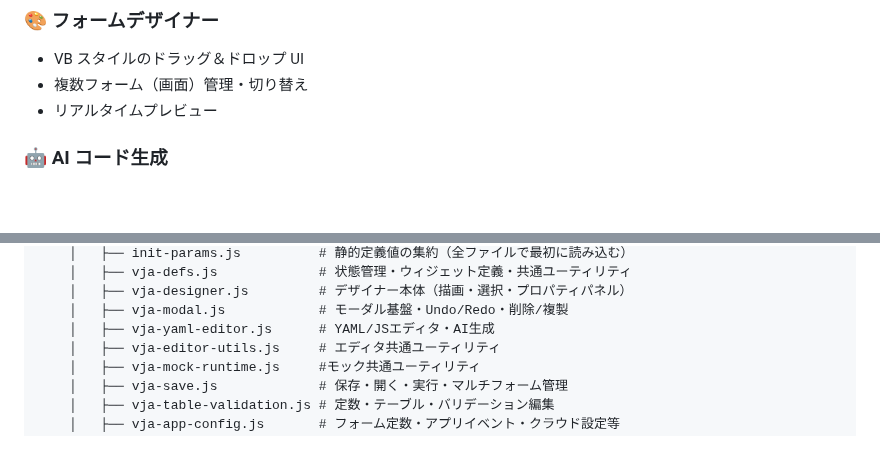
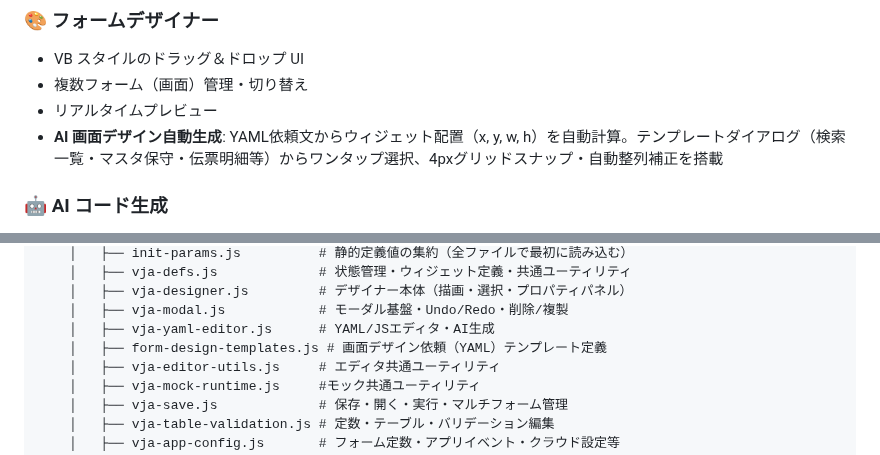
Before and after one commit to maachang/vja, a Markdown page: README.md, 2 parts joined by grey strips. Drawn GitHub-style; blank space fills up the shorter version.

```diff
--- a/README.md
+++ b/README.md
@@ -122,6 +122,7 @@ try {
 - VB スタイルのドラッグ＆ドロップ UI
 - 複数フォーム（画面）管理・切り替え
 - リアルタイムプレビュー
+- **AI 画面デザイン自動生成**: YAML依頼文からウィジェット配置（x, y, w, h）を自動計算。テンプレートダイアログ（検索一覧・マスタ保守・伝票明細等）からワンタップ選択、4pxグリッドスナップ・自動整列補正を搭載
 
 ### 🤖 AI コード生成
 - YAML でイベント処理の指示を記述 → AI が JavaScript を生成
@@ -424,6 +425,7 @@ vja/
     │   ├── vja-designer.js         # デザイナー本体（描画・選択・プロパティパネル）
     │   ├── vja-modal.js            # モーダル基盤・Undo/Redo・削除/複製
     │   ├── vja-yaml-editor.js      # YAML/JSエディタ・AI生成
+    │   ├── form-design-templates.js # 画面デザイン依頼（YAML）テンプレート定義
     │   ├── vja-editor-utils.js     # エディタ共通ユーティリティ
     │   ├── vja-mock-runtime.js     #モック共通ユーティリティ
     │   ├── vja-save.js             # 保存・開く・実行・マルチフォーム管理
```
Also changed, not shown: .claude/CLAUDE.md (+11 -0 lines), docs/yaml-guide-form-design.md (+45 -15 lines).
